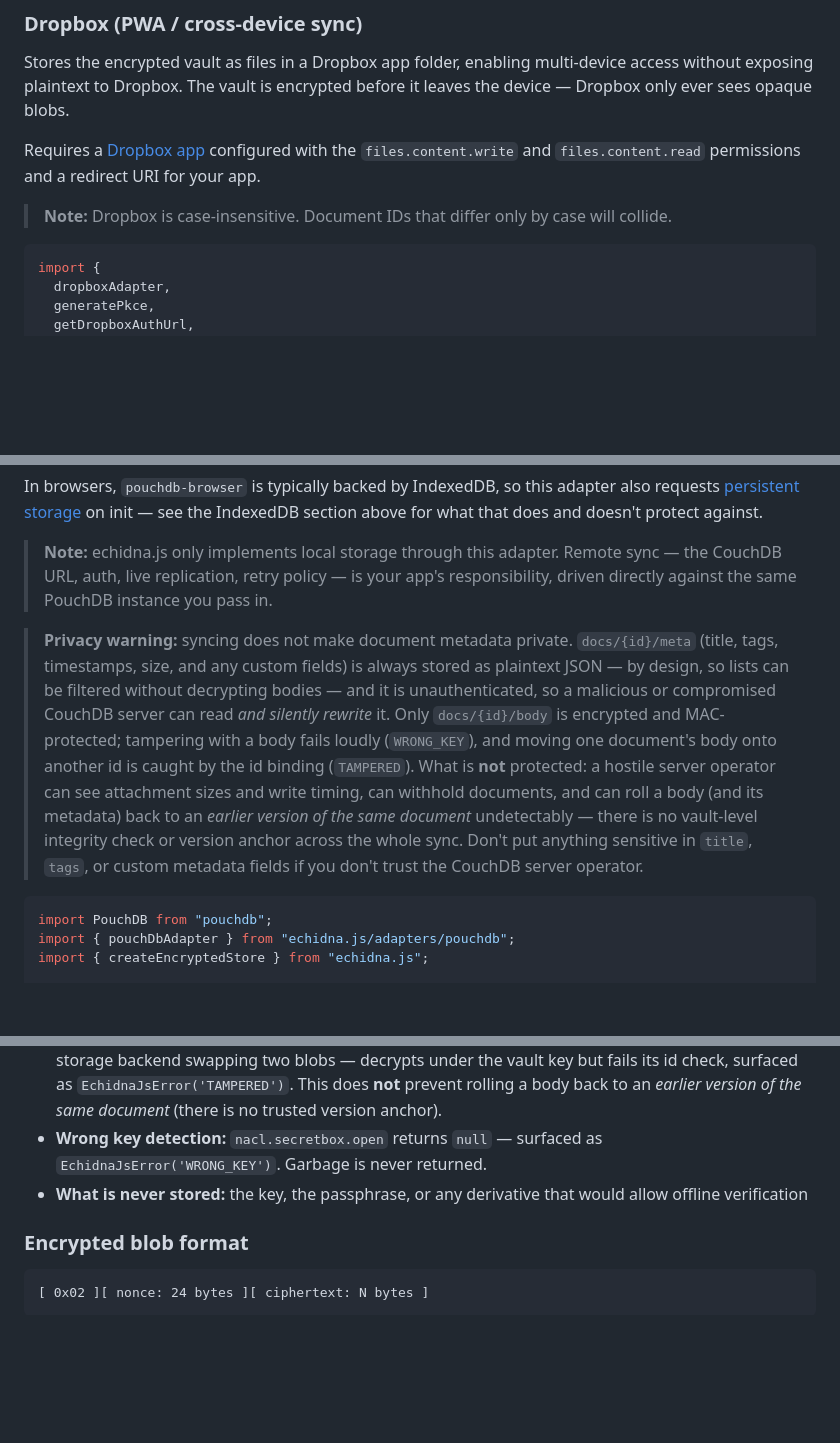
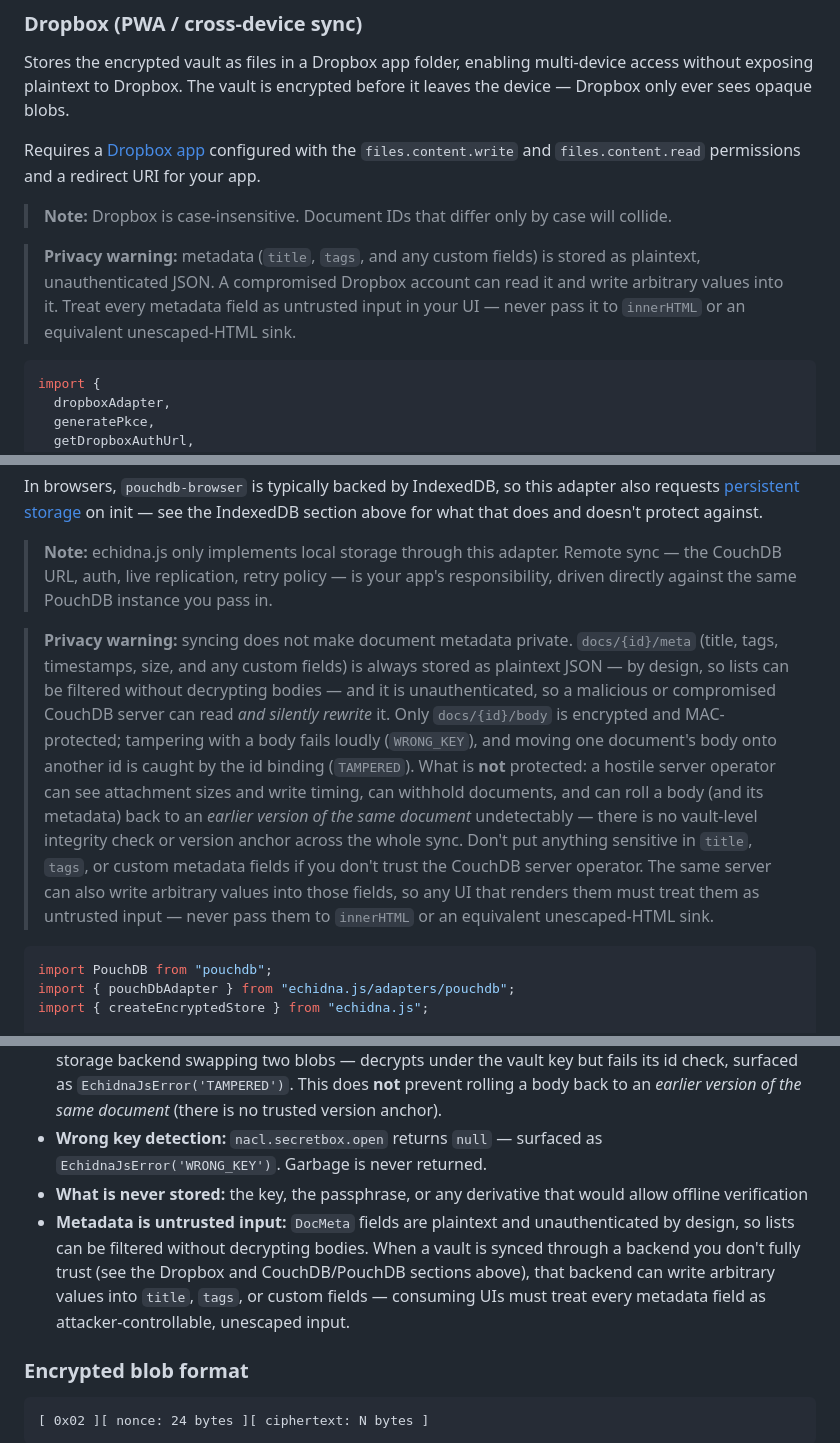
Before and after one commit to devgeeks/smugrobot, a Markdown page: packages/echidna/README.md, 3 parts joined by grey strips. GitHub-like rendering; blank space fills up the shorter version.

Commit message:
echidna: document metadata trust boundary for synced adapters
DocMeta fields are plaintext and unauthenticated; a compromised Dropbox
account or CouchDB server can inject arbitrary values into title/tags/
custom fields, so consuming UIs must treat them as untrusted input.

Co-Authored-By: Claude Sonnet 5 <noreply@anthropic.com>

````diff
--- a/packages/echidna/README.md
+++ b/packages/echidna/README.md
@@ -111,6 +111,8 @@ Requires a [Dropbox app](https://www.dropbox.com/developers/apps) configured wit
 
 > **Note:** Dropbox is case-insensitive. Document IDs that differ only by case will collide.
 
+> **Privacy warning:** metadata (`title`, `tags`, and any custom fields) is stored as plaintext, unauthenticated JSON. A compromised Dropbox account can read it and write arbitrary values into it. Treat every metadata field as untrusted input in your UI — never pass it to `innerHTML` or an equivalent unescaped-HTML sink.
+
 ```ts
 import {
   dropboxAdapter,
@@ -174,7 +176,7 @@ In browsers, `pouchdb-browser` is typically backed by IndexedDB, so this adapter
 
 > **Note:** echidna.js only implements local storage through this adapter. Remote sync — the CouchDB URL, auth, live replication, retry policy — is your app's responsibility, driven directly against the same PouchDB instance you pass in.
 
-> **Privacy warning:** syncing does not make document metadata private. `docs/{id}/meta` (title, tags, timestamps, size, and any custom fields) is always stored as plaintext JSON — by design, so lists can be filtered without decrypting bodies — and it is unauthenticated, so a malicious or compromised CouchDB server can read _and silently rewrite_ it. Only `docs/{id}/body` is encrypted and MAC-protected; tampering with a body fails loudly (`WRONG_KEY`), and moving one document's body onto another id is caught by the id binding (`TAMPERED`). What is **not** protected: a hostile server operator can see attachment sizes and write timing, can withhold documents, and can roll a body (and its metadata) back to an _earlier version of the same document_ undetectably — there is no vault-level integrity check or version anchor across the whole sync. Don't put anything sensitive in `title`, `tags`, or custom metadata fields if you don't trust the CouchDB server operator.
+> **Privacy warning:** syncing does not make document metadata private. `docs/{id}/meta` (title, tags, timestamps, size, and any custom fields) is always stored as plaintext JSON — by design, so lists can be filtered without decrypting bodies — and it is unauthenticated, so a malicious or compromised CouchDB server can read _and silently rewrite_ it. Only `docs/{id}/body` is encrypted and MAC-protected; tampering with a body fails loudly (`WRONG_KEY`), and moving one document's body onto another id is caught by the id binding (`TAMPERED`). What is **not** protected: a hostile server operator can see attachment sizes and write timing, can withhold documents, and can roll a body (and its metadata) back to an _earlier version of the same document_ undetectably — there is no vault-level integrity check or version anchor across the whole sync. Don't put anything sensitive in `title`, `tags`, or custom metadata fields if you don't trust the CouchDB server operator. The same server can also write arbitrary values into those fields, so any UI that renders them must treat them as untrusted input — never pass them to `innerHTML` or an equivalent unescaped-HTML sink.
 
 ```ts
 import PouchDB from "pouchdb";
@@ -431,6 +433,7 @@ try {
 - **Document binding:** each body is encrypted with its document id as additional authenticated data (see blob format). A body moved or relabelled to another document — e.g. by a compromised storage backend swapping two blobs — decrypts under the vault key but fails its id check, surfaced as `EchidnaJsError('TAMPERED')`. This does **not** prevent rolling a body back to an _earlier version of the same document_ (there is no trusted version anchor).
 - **Wrong key detection:** `nacl.secretbox.open` returns `null` — surfaced as `EchidnaJsError('WRONG_KEY')`. Garbage is never returned.
 - **What is never stored:** the key, the passphrase, or any derivative that would allow offline verification
+- **Metadata is untrusted input:** `DocMeta` fields are plaintext and unauthenticated by design, so lists can be filtered without decrypting bodies. When a vault is synced through a backend you don't fully trust (see the Dropbox and CouchDB/PouchDB sections above), that backend can write arbitrary values into `title`, `tags`, or custom fields — consuming UIs must treat every metadata field as attacker-controllable, unescaped input.
 
 ### Encrypted blob format
 
````
